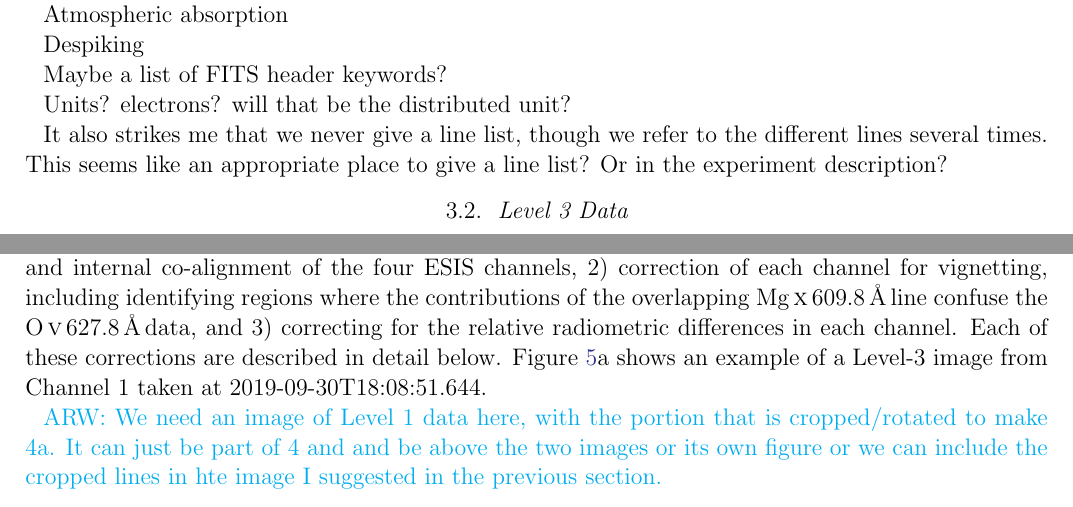
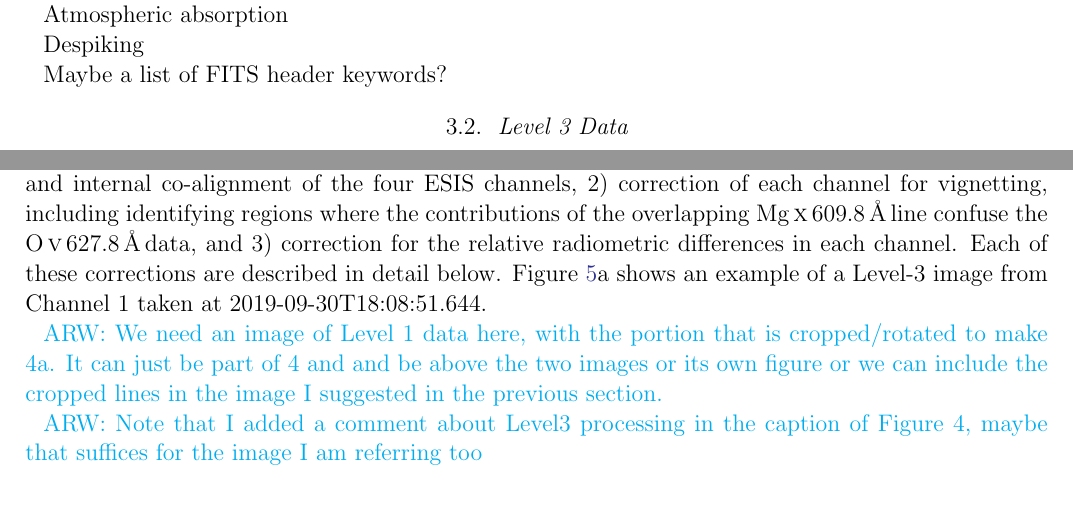
Before and after one commit to jacobdparker/ESIS_Mission, a LaTeX paper (main.tex, which reads ESIS_Mission.tex): two parts of page 8 of 22, joined at a grey line, cut so that both start at the same text. Compiled offline with pdfLaTeX.

Commit message:
Updates from Overleaf

```diff
--- a/ESIS_Mission.tex
+++ b/ESIS_Mission.tex
@@ -235,9 +235,6 @@ In this section we provide an overview of the ESIS experiment as well as the tim
 
 	Maybe a list of FITS header keywords?
 
-	Units?  electrons?  will that be the distributed unit?
-
-	It also strikes me that we never give a line list, though we refer to the different lines several times.  This seems like an appropriate place to give a line list?  Or in the experiment description?
 
     \subsection{Level 3 Data}
 
@@ -246,7 +243,7 @@ In this section we provide an overview of the ESIS experiment as well as the tim
     	\newcommand{\levthreetime}{2019-09-30T18:08:51.644}
 
     	The ESIS Level-3 data product is created to provide a co-aligned, single wavelength image in each channel for quick identification of events with significant line-of-sight velocities and easy comparison with coordinated data that does not require inversion.
-    	Level-3 data also allows for single wavelength inversion prior to the completion of the final optical distortion model and the Level-2 data product.  A description of both qualitative and quantitative analysis of Level-3 data is given in Section 4.  Generating Level-3 data products require several steps including 1) correction of the optical distortion and internal co-alignment of the four ESIS channels, 2) correction of each channel for vignetting, including identifying regions where the contributions of the overlapping \mgxbright line confuse the \ov data, and 3) correcting for the relative radiometric differences in each channel.  Each of these corrections are described in detail below.
+    	Level-3 data also allows for single wavelength inversion prior to the completion of the final optical distortion model and the Level-2 data product.  A description of both qualitative and quantitative analysis of Level-3 data is given in Section 4.  Generating Level-3 data products require several steps including 1) correction of the optical distortion and internal co-alignment of the four ESIS channels, 2) correction of each channel for vignetting, including identifying regions where the contributions of the overlapping \mgxbright line confuse the \ov data, and 3) correction for the relative radiometric differences in each channel.  Each of these corrections are described in detail below.
     	Figure \ref{fig:coalign}a shows an example of a Level-3 image from Channel 1 taken at \levthreetime.
 
   		\begin{figure}[htb!]
@@ -257,7 +254,9 @@ In this section we provide an overview of the ESIS experiment as well as the tim
     	\end{figure}
 
 
-  \amy{We need an image of Level 1 data here, with the portion that is cropped/rotated to make 4a. It can just be part of 4 and and be above the two images or its own figure or we can include the cropped lines in hte image I suggested in the previous section.}
+  \amy{We need an image of Level 1 data here, with the portion that is cropped/rotated to make 4a. It can just be part of 4 and and be above the two images or its own figure or we can include the cropped lines in the image I suggested in the previous section.}
+
+  \amy{Note that I added a comment about Level3 processing in the caption of Figure 4, maybe that suffices for the image I am referring too}
 
   \subsubsection{Optical distortion correction and channel co-alignmentment}
 
```
Also changed, not shown: ESIS_Mission.tex (6 more changed lines).
